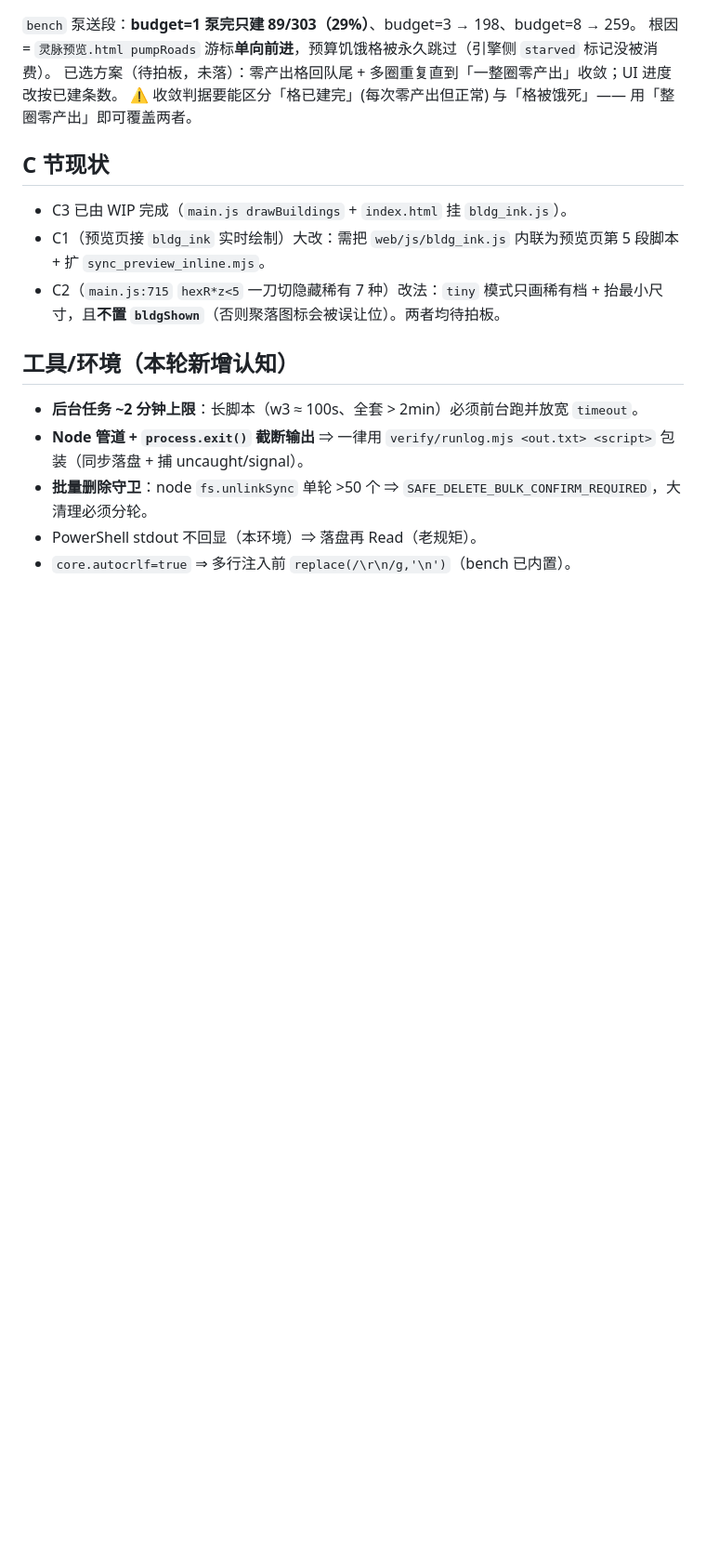
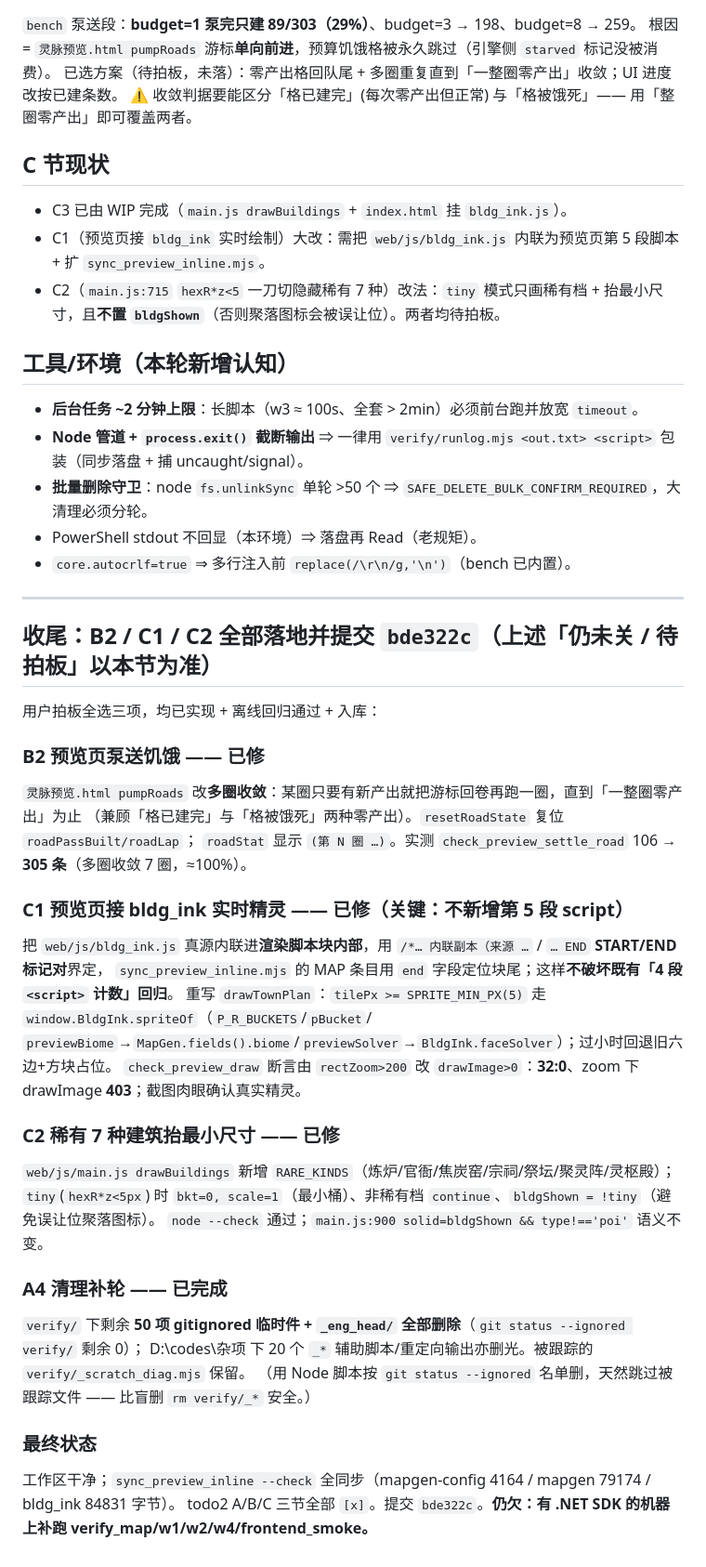
Before and after one commit to lin12058/ZongmenSimulator, a Markdown page: .workbuddy/memory/2026-09-14.md, the part around the change. Shown at 93% size. GitHub-like rendering; blank space fills up the shorter version.

Commit message:
docs(memory): 09-14 日志补记 B2/C1/C2 落地 + A4 清理补轮 + 提交 bde322c 收尾

```diff
--- a/.workbuddy/memory/2026-09-14.md
+++ b/.workbuddy/memory/2026-09-14.md
@@ -60,3 +60,35 @@
 - **批量删除守卫**：node `fs.unlinkSync` 单轮 >50 个 ⇒ `SAFE_DELETE_BULK_CONFIRM_REQUIRED`，大清理必须分轮。
 - PowerShell stdout 不回显（本环境）⇒ 落盘再 Read（老规矩）。
 - `core.autocrlf=true` ⇒ 多行注入前 `replace(/\r\n/g,'\n')`（bench 已内置）。
+
+---
+
+## 收尾：B2 / C1 / C2 全部落地并提交 `bde322c`（上述「仍未关 / 待拍板」以本节为准）
+
+用户拍板全选三项，均已实现 + 离线回归通过 + 入库：
+
+### B2 预览页泵送饥饿 —— 已修
+`灵脉预览.html pumpRoads` 改**多圈收敛**：某圈只要有新产出就把游标回卷再跑一圈，直到「一整圈零产出」为止
+（兼顾「格已建完」与「格被饿死」两种零产出）。`resetRoadState` 复位 `roadPassBuilt/roadLap`；
+`roadStat` 显示 `(第 N 圈 …)`。实测 `check_preview_settle_road` 106 → **305 条**（多圈收敛 7 圈，≈100%）。
+
+### C1 预览页接 bldg_ink 实时精灵 —— 已修（关键：不新增第 5 段 script）
+把 `web/js/bldg_ink.js` 真源内联进**渲染脚本块内部**，用 `/*… 内联副本（来源 …` / `… END` **START/END 标记对**界定，
+`sync_preview_inline.mjs` 的 MAP 条目用 `end` 字段定位块尾；这样**不破坏既有「4 段 `<script>` 计数」回归**。
+重写 `drawTownPlan`：`tilePx >= SPRITE_MIN_PX(5)` 走 `window.BldgInk.spriteOf`（`P_R_BUCKETS`/`pBucket`/
+`previewBiome`→`MapGen.fields().biome`/`previewSolver`→`BldgInk.faceSolver`）；过小时回退旧六边+方块占位。
+`check_preview_draw` 断言由 `rectZoom>200` 改 `drawImage>0`：**32:0**、zoom 下 drawImage **403**；截图肉眼确认真实精灵。
+
+### C2 稀有 7 种建筑抬最小尺寸 —— 已修
+`web/js/main.js drawBuildings` 新增 `RARE_KINDS`（炼炉/官衙/焦炭窑/宗祠/祭坛/聚灵阵/灵枢殿）；
+`tiny`(`hexR*z<5px`) 时 `bkt=0, scale=1`（最小桶）、非稀有档 `continue`、`bldgShown = !tiny`（避免误让位聚落图标）。
+`node --check` 通过；`main.js:900 solid=bldgShown && type!=='poi'` 语义不变。
+
+### A4 清理补轮 —— 已完成
+`verify/` 下剩余 **50 项 gitignored 临时件 + `_eng_head/` 全部删除**（`git status --ignored verify/` 剩余 0）；
+D:\codes\杂项 下 20 个 `_*` 辅助脚本/重定向输出亦删光。被跟踪的 `verify/_scratch_diag.mjs` 保留。
+（用 Node 脚本按 `git status --ignored` 名单删，天然跳过被跟踪文件 —— 比盲删 `rm verify/_*` 安全。）
+
+### 最终状态
+工作区干净；`sync_preview_inline --check` 全同步（mapgen-config 4164 / mapgen 79174 / bldg_ink 84831 字节）。
+todo2 A/B/C 三节全部 `[x]`。提交 `bde322c`。**仍欠：有 .NET SDK 的机器上补跑 verify_map/w1/w2/w4/frontend_smoke。**
```
